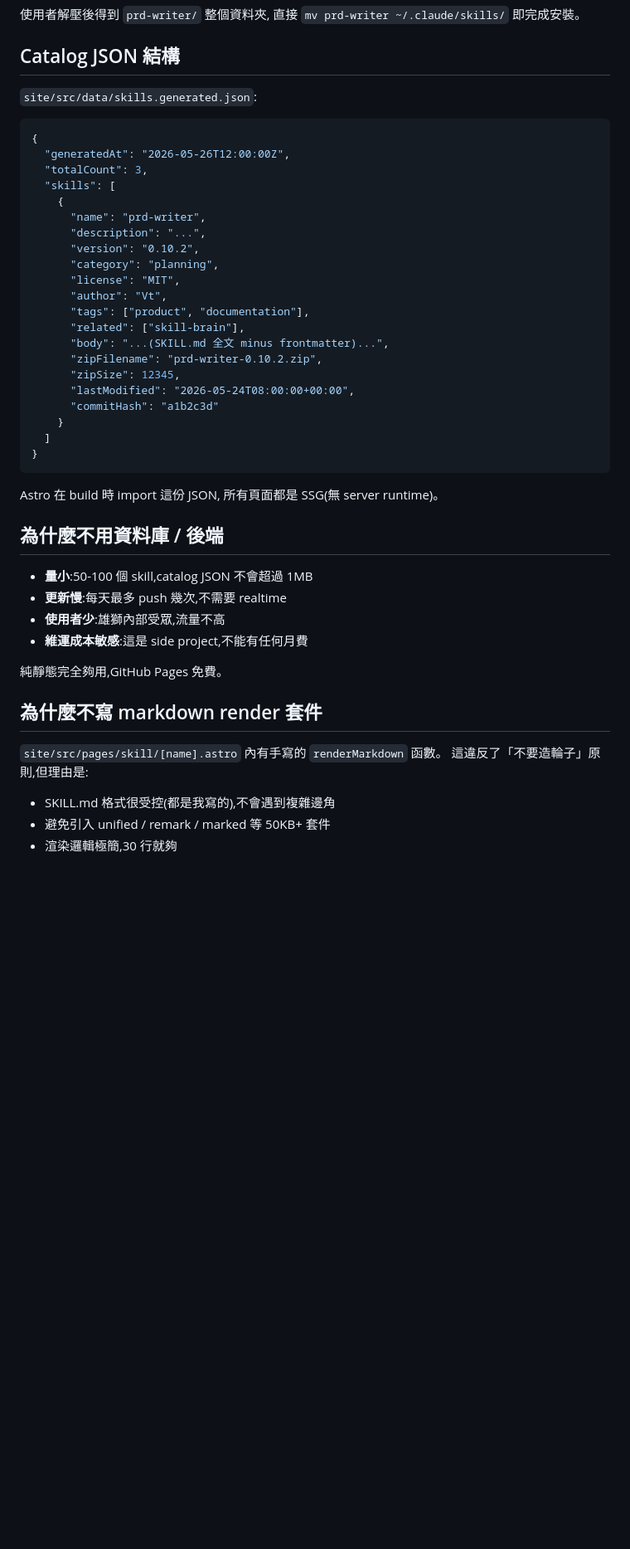
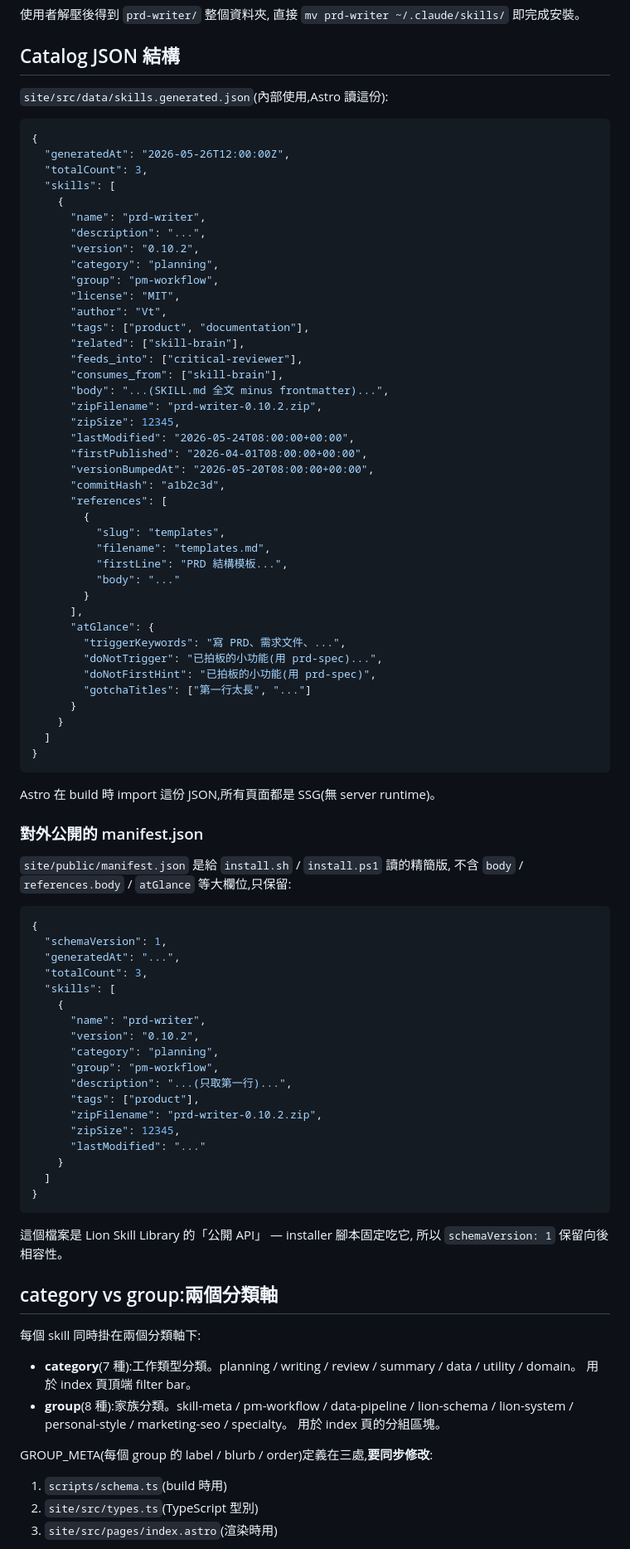
Before and after one commit to Vincenthsiehisme/lion-skill-library, a Markdown page: docs/ARCHITECTURE.md, the part around one of its changes. Shown at 83% size. GitHub-like rendering; blank space fills up the shorter version.

````diff
--- a/docs/ARCHITECTURE.md
+++ b/docs/ARCHITECTURE.md
@@ -87,7 +89,7 @@ prd-writer-0.10.2.zip
 
 ## Catalog JSON 結構
 
-`site/src/data/skills.generated.json`:
+`site/src/data/skills.generated.json`(內部使用,Astro 讀這份):
 
 ```json
 {
@@ -99,37 +101,83 @@ prd-writer-0.10.2.zip
       "description": "...",
       "version": "0.10.2",
       "category": "planning",
+      "group": "pm-workflow",
       "license": "MIT",
       "author": "Vt",
       "tags": ["product", "documentation"],
       "related": ["skill-brain"],
+      "feeds_into": ["critical-reviewer"],
+      "consumes_from": ["skill-brain"],
       "body": "...(SKILL.md 全文 minus frontmatter)...",
       "zipFilename": "prd-writer-0.10.2.zip",
       "zipSize": 12345,
       "lastModified": "2026-05-24T08:00:00+00:00",
-      "commitHash": "a1b2c3d"
+      "firstPublished": "2026-04-01T08:00:00+00:00",
+      "versionBumpedAt": "2026-05-20T08:00:00+00:00",
+      "commitHash": "a1b2c3d",
+      "references": [
+        {
+          "slug": "templates",
+          "filename": "templates.md",
+          "firstLine": "PRD 結構模板...",
+          "body": "..."
+        }
+      ],
+      "atGlance": {
+        "triggerKeywords": "寫 PRD、需求文件、...",
+        "doNotTrigger": "已拍板的小功能(用 prd-spec)...",
+        "doNotFirstHint": "已拍板的小功能(用 prd-spec)",
+        "gotchaTitles": ["第一行太長", "..."]
+      }
     }
   ]
 }
 ```
 
-Astro 在 build 時 import 這份 JSON,
-所有頁面都是 SSG(無 server runtime)。
+Astro 在 build 時 import 這份 JSON,所有頁面都是 SSG(無 server runtime)。
 
-## 為什麼不用資料庫 / 後端
+### 對外公開的 manifest.json
 
-- **量小**:50-100 個 skill,catalog JSON 不會超過 1MB
-- **更新慢**:每天最多 push 幾次,不需要 realtime
-- **使用者少**:雄獅內部受眾,流量不高
-- **維運成本敏感**:這是 side project,不能有任何月費
+`site/public/manifest.json` 是給 `install.sh` / `install.ps1` 讀的精簡版,
+不含 `body` / `references.body` / `atGlance` 等大欄位,只保留:
 
-純靜態完全夠用,GitHub Pages 免費。
+```json
+{
+  "schemaVersion": 1,
+  "generatedAt": "...",
+  "totalCount": 3,
+  "skills": [
+    {
+      "name": "prd-writer",
+      "version": "0.10.2",
+      "category": "planning",
+      "group": "pm-workflow",
+      "description": "...(只取第一行)...",
+      "tags": ["product"],
+      "zipFilename": "prd-writer-0.10.2.zip",
+      "zipSize": 12345,
+      "lastModified": "..."
+    }
+  ]
+}
+```
 
-## 為什麼不寫 markdown render 套件
+這個檔案是 Lion Skill Library 的「公開 API」 — installer 腳本固定吃它,
+所以 `schemaVersion: 1` 保留向後相容性。
 
-`site/src/pages/skill/[name].astro` 內有手寫的 `renderMarkdown` 函數。
-這違反了「不要造輪子」原則,但理由是:
+## category vs group:兩個分類軸
 
-- SKILL.md 格式很受控(都是我寫的),不會遇到複雜邊角
-- 避免引入 unified / remark / marked 等 50KB+ 套件
-- 渲染邏輯極簡,30 行就夠
+每個 skill 同時掛在兩個分類軸下:
+
+- **category**(7 種):工作類型分類。planning / writing / review / summary / data / utility / domain。
+  用於 index 頁頂端 filter bar。
+- **group**(8 種):家族分類。skill-meta / pm-workflow / data-pipeline / lion-schema /
+  lion-system / personal-style / marketing-seo / specialty。
+  用於 index 頁的分組區塊。
+
+GROUP_META(每個 group 的 label / blurb / order)定義在三處,**要同步修改**:
+
+1. `scripts/schema.ts`(build 時用)
+2. `site/src/types.ts`(TypeScript 型別)
+3. `site/src/pages/index.astro`(渲染時用)
+
````
Also changed, not shown: other parts of docs/ARCHITECTURE.md (+76 -20 lines).
